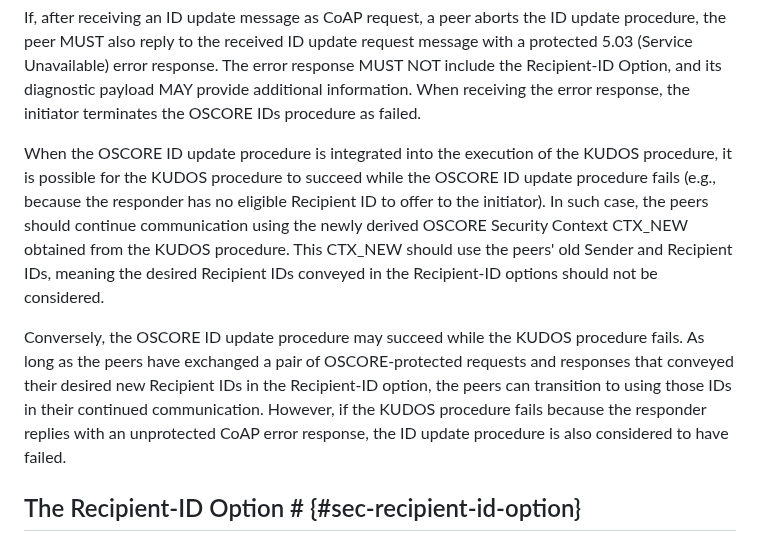
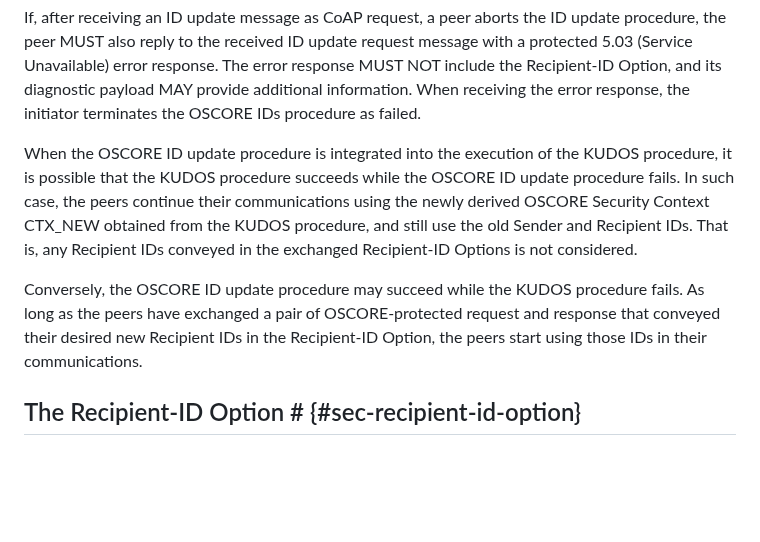
Before and after one commit to core-wg/oscore-id-update, a Markdown page: draft-ietf-core-oscore-id-update.md, the part around the change. Drawn GitHub-style; blank space fills up the shorter version.

Commit message:
Revised text on failures with the ID update procedure mixed with KUDOS

```diff
--- a/draft-ietf-core-oscore-id-update.md
+++ b/draft-ietf-core-oscore-id-update.md
@@ -127,9 +127,9 @@ Upon receiving a valid ID update message, a peer MUST abort the ID update proced
 
 If, after receiving an ID update message as CoAP request, a peer aborts the ID update procedure, the peer MUST also reply to the received ID update request message with a protected 5.03 (Service Unavailable) error response. The error response MUST NOT include the Recipient-ID Option, and its diagnostic payload MAY provide additional information. When receiving the error response, the initiator terminates the OSCORE IDs procedure as failed.
 
-When the OSCORE ID update procedure is integrated into the execution of the KUDOS procedure, it is possible for the KUDOS procedure to succeed while the OSCORE ID update procedure fails (e.g., because the responder has no eligible Recipient ID to offer to the initiator). In such case, the peers should continue communication using the newly derived OSCORE Security Context CTX\_NEW obtained from the KUDOS procedure. This CTX\_NEW should use the peers' old Sender and Recipient IDs, meaning the desired Recipient IDs conveyed in the Recipient-ID options should not be considered.
+When the OSCORE ID update procedure is integrated into the execution of the KUDOS procedure, it is possible that the KUDOS procedure succeeds while the OSCORE ID update procedure fails. In such case, the peers continue their communications using the newly derived OSCORE Security Context CTX\_NEW obtained from the KUDOS procedure, and still use the old Sender and Recipient IDs. That is, any Recipient IDs conveyed in the exchanged Recipient-ID Options is not considered.
 
-Conversely, the OSCORE ID update procedure may succeed while the KUDOS procedure fails. As long as the peers have exchanged a pair of OSCORE-protected requests and responses that conveyed their desired new Recipient IDs in the Recipient-ID option, the peers can transition to using those IDs in their continued communication. However, if the KUDOS procedure fails because the responder replies with an unprotected CoAP error response, the ID update procedure is also considered to have failed.
+Conversely, the OSCORE ID update procedure may succeed while the KUDOS procedure fails. As long as the peers have exchanged a pair of OSCORE-protected request and response that conveyed their desired new Recipient IDs in the Recipient-ID Option, the peers start using those IDs in their communications.
 
 ## The Recipient-ID Option # {#sec-recipient-id-option}
 
```
